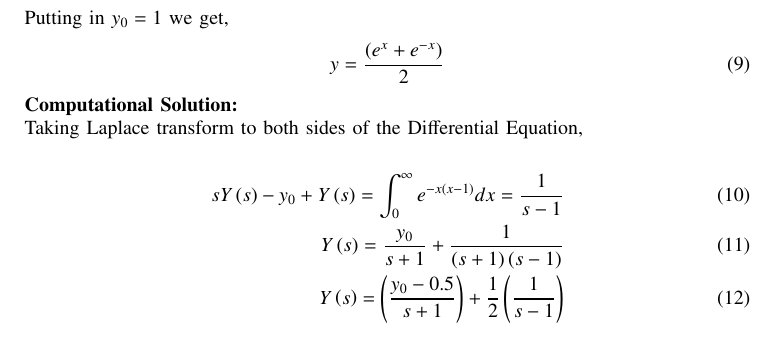
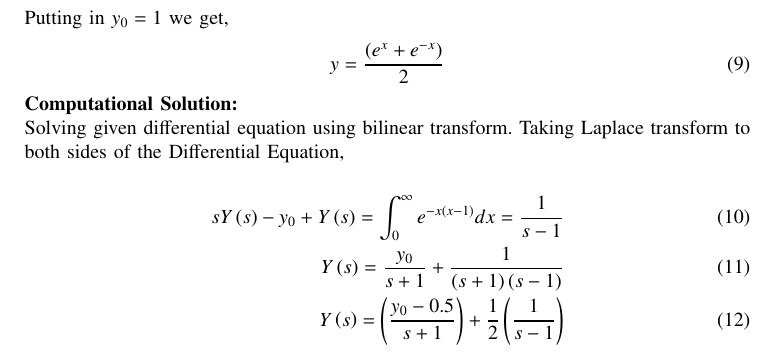
Before and after one commit to ArjunPavanje/EE1003, a LaTeX paper (D.E/Q5/main.tex): part of page 1 of 3, cut so that both start at the same text. Compiled offline with pdfLaTeX.

Commit message:
fixed some text

```diff
--- a/D.E/Q5/main.tex
+++ b/D.E/Q5/main.tex
@@ -74,6 +74,7 @@ Applying Laplace Transform to given differential Equation,
  \begin{align}
    y = \frac{\brak{e^{x} + e^{-x}}}{2}
  \end{align}\textbf{Computational Solution:}\newline
+ Solving given differential equation using bilinear transform.
 Taking Laplace transform to both sides of the Differential Equation,
 
 \begin{align}
```
Also changed, not shown: D.E/Q5/main.pdf, 1 other file.
